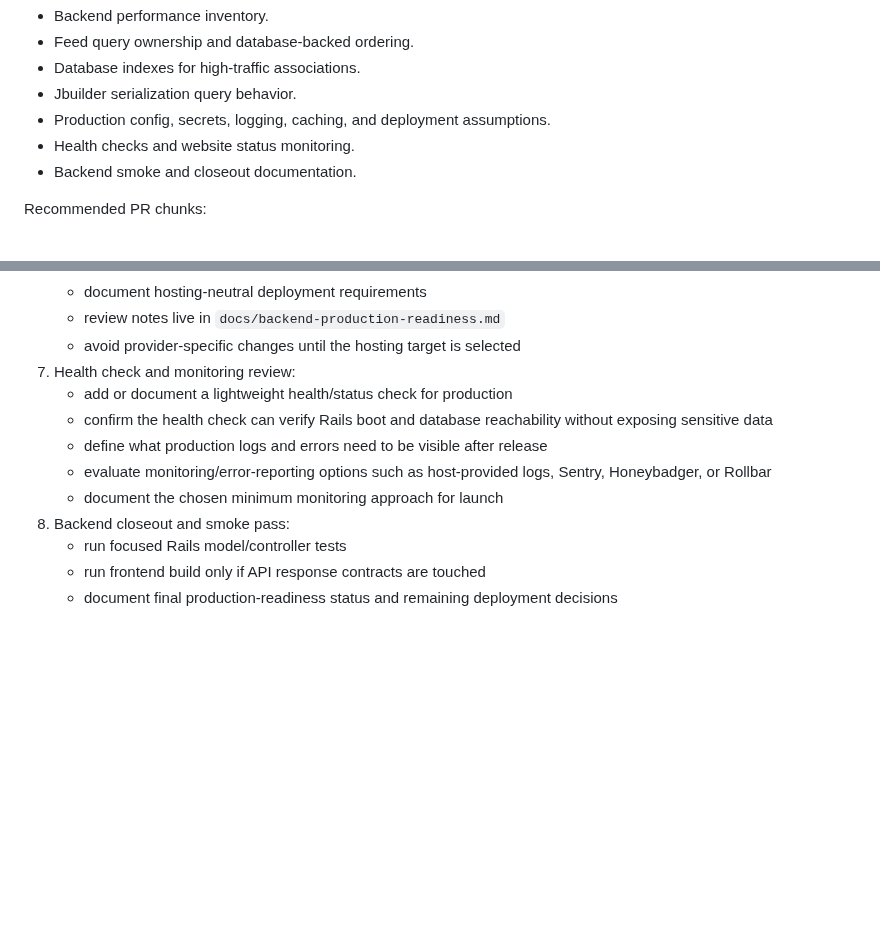
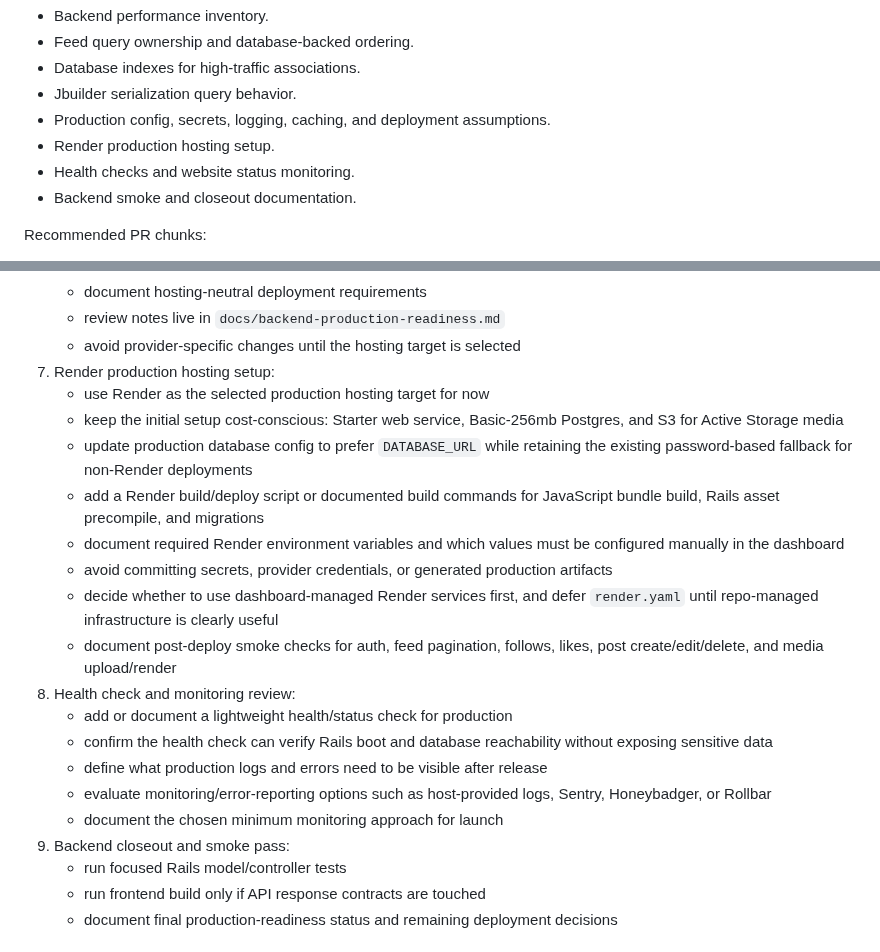
Before and after one commit to ade713/picture_me_scrolling, a Markdown page: plan.md, 2 parts joined by grey strips. Rendered like a GitHub page; blank space fills up the shorter version.

Commit message:
Add Render production setup phase
Capture the decision to handle Render deployment before health and monitoring work so production hosting changes stay focused and cost-conscious.

```diff
--- a/plan.md
+++ b/plan.md
@@ -811,6 +811,7 @@ Focus areas:
 - Database indexes for high-traffic associations.
 - Jbuilder serialization query behavior.
 - Production config, secrets, logging, caching, and deployment assumptions.
+- Render production hosting setup.
 - Health checks and website status monitoring.
 - Backend smoke and closeout documentation.
 
@@ -878,7 +879,23 @@ Recommended PR chunks:
    - document hosting-neutral deployment requirements
    - review notes live in `docs/backend-production-readiness.md`
    - avoid provider-specific changes until the hosting target is selected
-7. Health check and monitoring review:
+7. Render production hosting setup:
+   - use Render as the selected production hosting target for now
+   - keep the initial setup cost-conscious: Starter web service, Basic-256mb
+     Postgres, and S3 for Active Storage media
+   - update production database config to prefer `DATABASE_URL` while retaining
+     the existing password-based fallback for non-Render deployments
+   - add a Render build/deploy script or documented build commands for
+     JavaScript bundle build, Rails asset precompile, and migrations
+   - document required Render environment variables and which values must be
+     configured manually in the dashboard
+   - avoid committing secrets, provider credentials, or generated production
+     artifacts
+   - decide whether to use dashboard-managed Render services first, and defer
+     `render.yaml` until repo-managed infrastructure is clearly useful
+   - document post-deploy smoke checks for auth, feed pagination, follows,
+     likes, post create/edit/delete, and media upload/render
+8. Health check and monitoring review:
    - add or document a lightweight health/status check for production
    - confirm the health check can verify Rails boot and database reachability
      without exposing sensitive data
@@ -886,7 +903,7 @@ Recommended PR chunks:
    - evaluate monitoring/error-reporting options such as host-provided logs,
      Sentry, Honeybadger, or Rollbar
    - document the chosen minimum monitoring approach for launch
-8. Backend closeout and smoke pass:
+9. Backend closeout and smoke pass:
    - run focused Rails model/controller tests
    - run frontend build only if API response contracts are touched
    - document final production-readiness status and remaining deployment
```
